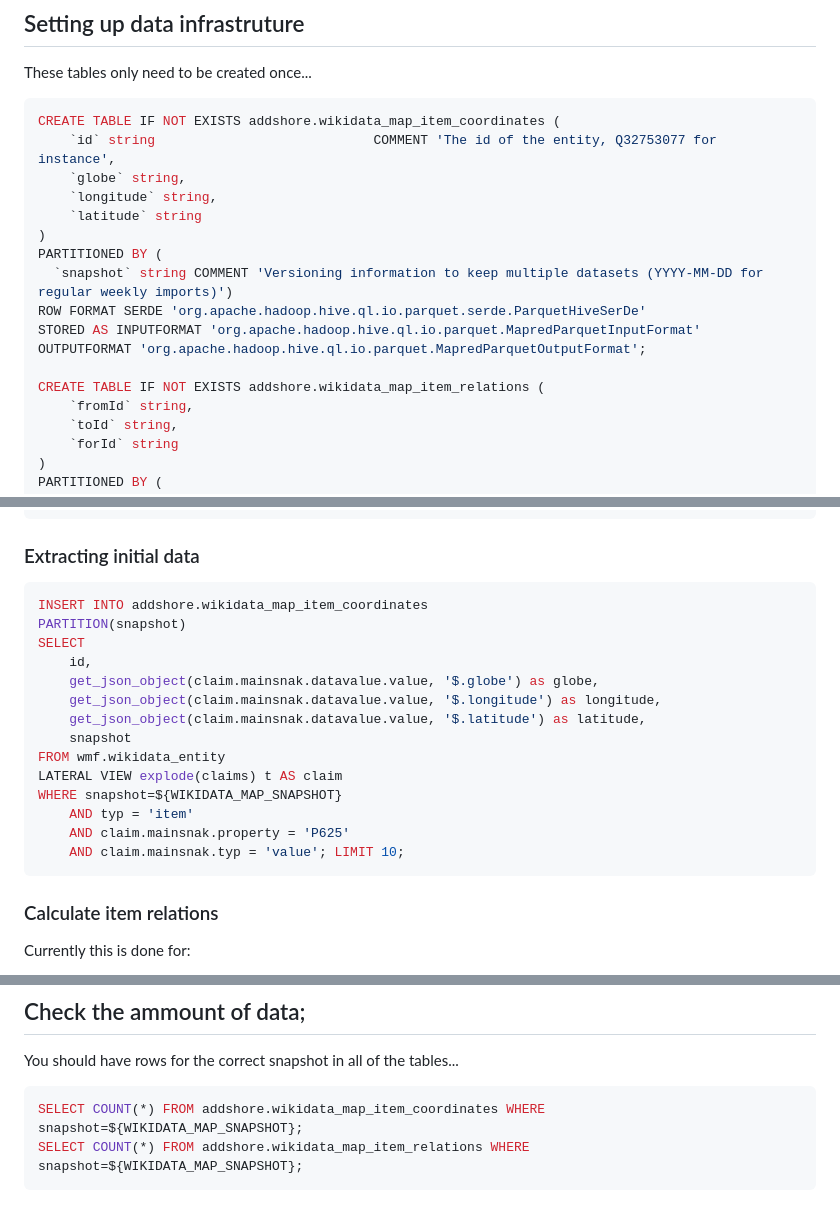
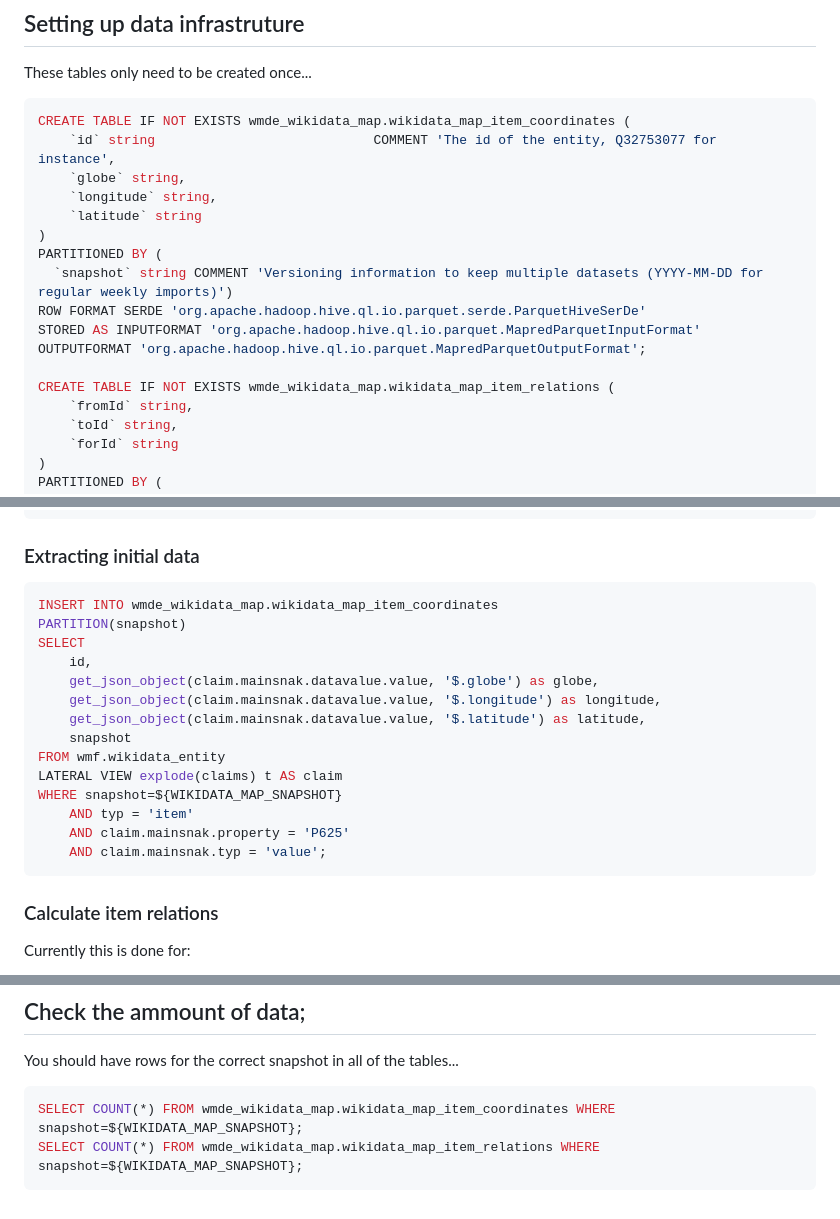
Before and after one commit to wmde/wikidata-map, a Markdown page: docs/data/DATA-NEW.md, 3 parts joined by grey strips. Drawn GitHub-style.

````diff
--- a/docs/data/DATA-NEW.md
+++ b/docs/data/DATA-NEW.md
@@ -5,7 +5,7 @@
 These tables only need to be created once...
 
 ```sql
-CREATE TABLE IF NOT EXISTS addshore.wikidata_map_item_coordinates (
+CREATE TABLE IF NOT EXISTS wmde_wikidata_map.wikidata_map_item_coordinates (
     `id` string                            COMMENT 'The id of the entity, Q32753077 for instance',
     `globe` string,
     `longitude` string,
@@ -17,7 +17,7 @@ ROW FORMAT SERDE 'org.apache.hadoop.hive.ql.io.parquet.serde.ParquetHiveSerDe'
 STORED AS INPUTFORMAT 'org.apache.hadoop.hive.ql.io.parquet.MapredParquetInputFormat'
 OUTPUTFORMAT 'org.apache.hadoop.hive.ql.io.parquet.MapredParquetOutputFormat';
 
-CREATE TABLE IF NOT EXISTS addshore.wikidata_map_item_relations (
+CREATE TABLE IF NOT EXISTS wmde_wikidata_map.wikidata_map_item_relations (
     `fromId` string,
     `toId` string,
     `forId` string
@@ -64,7 +64,7 @@ SET hive.exec.dynamic.partition.mode=nonstrict;
 ### Extracting initial data
 
 ```sql
-INSERT INTO addshore.wikidata_map_item_coordinates
+INSERT INTO wmde_wikidata_map.wikidata_map_item_coordinates
 PARTITION(snapshot)
 SELECT
     id,
@@ -77,7 +77,7 @@ LATERAL VIEW explode(claims) t AS claim
 WHERE snapshot=${WIKIDATA_MAP_SNAPSHOT}
     AND typ = 'item'
     AND claim.mainsnak.property = 'P625'
-    AND claim.mainsnak.typ = 'value'; LIMIT 10;
+    AND claim.mainsnak.typ = 'value';
 ```
 
 ### Calculate item relations
@@ -114,6 +114,6 @@ WHERE snapshot=${WIKIDATA_MAP_SNAPSHOT}
 You should have rows for the correct snapshot in all of the tables...
 
 ```sql
-SELECT COUNT(*) FROM addshore.wikidata_map_item_coordinates WHERE snapshot=${WIKIDATA_MAP_SNAPSHOT};
-SELECT COUNT(*) FROM addshore.wikidata_map_item_relations WHERE snapshot=${WIKIDATA_MAP_SNAPSHOT};
+SELECT COUNT(*) FROM wmde_wikidata_map.wikidata_map_item_coordinates WHERE snapshot=${WIKIDATA_MAP_SNAPSHOT};
+SELECT COUNT(*) FROM wmde_wikidata_map.wikidata_map_item_relations WHERE snapshot=${WIKIDATA_MAP_SNAPSHOT};
 ```
````
Also changed, not shown: other parts of docs/data/DATA-NEW.md (+1 -1 lines), docs/data/DATA-PIXELS.md (+26 -25 lines).
